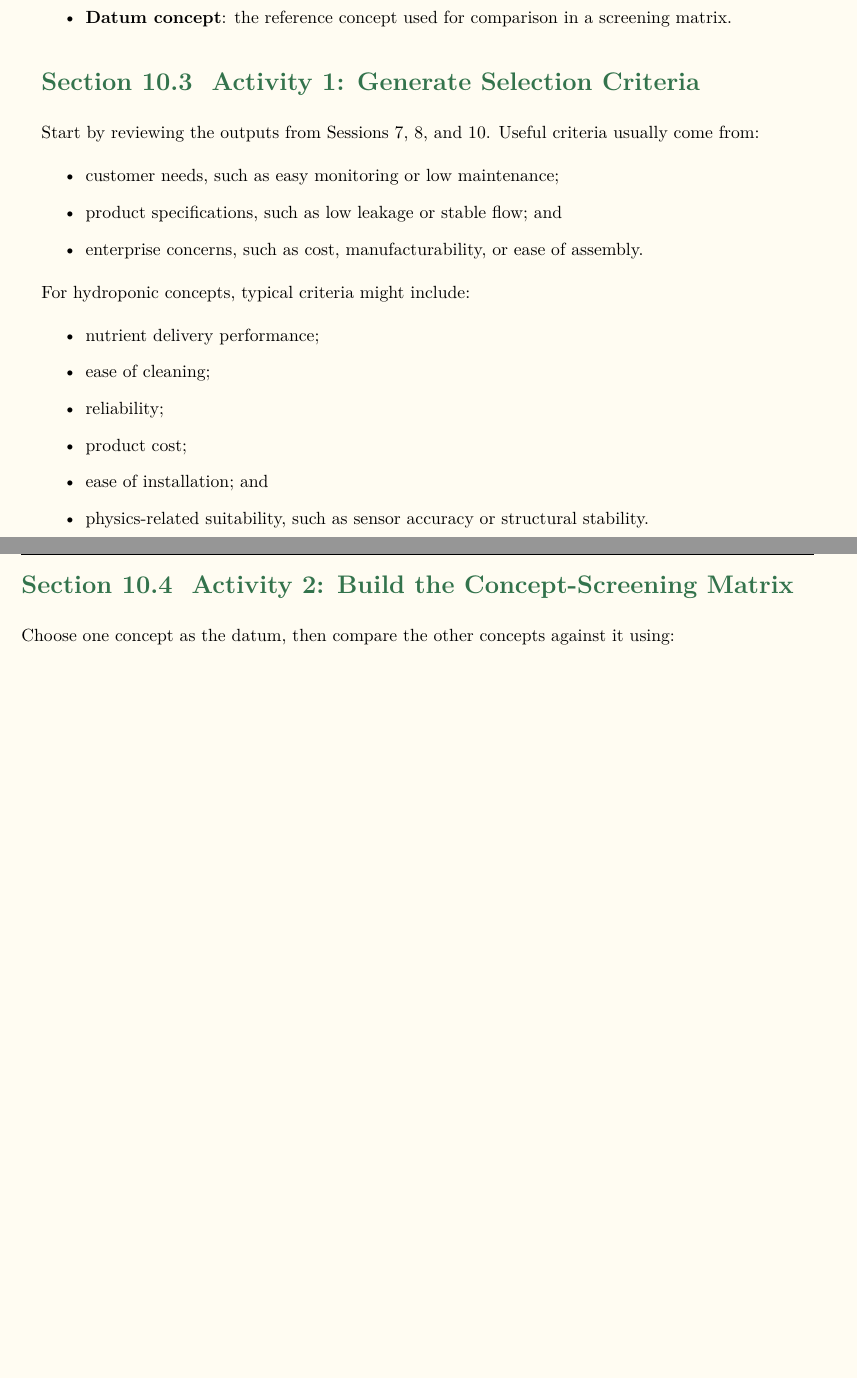
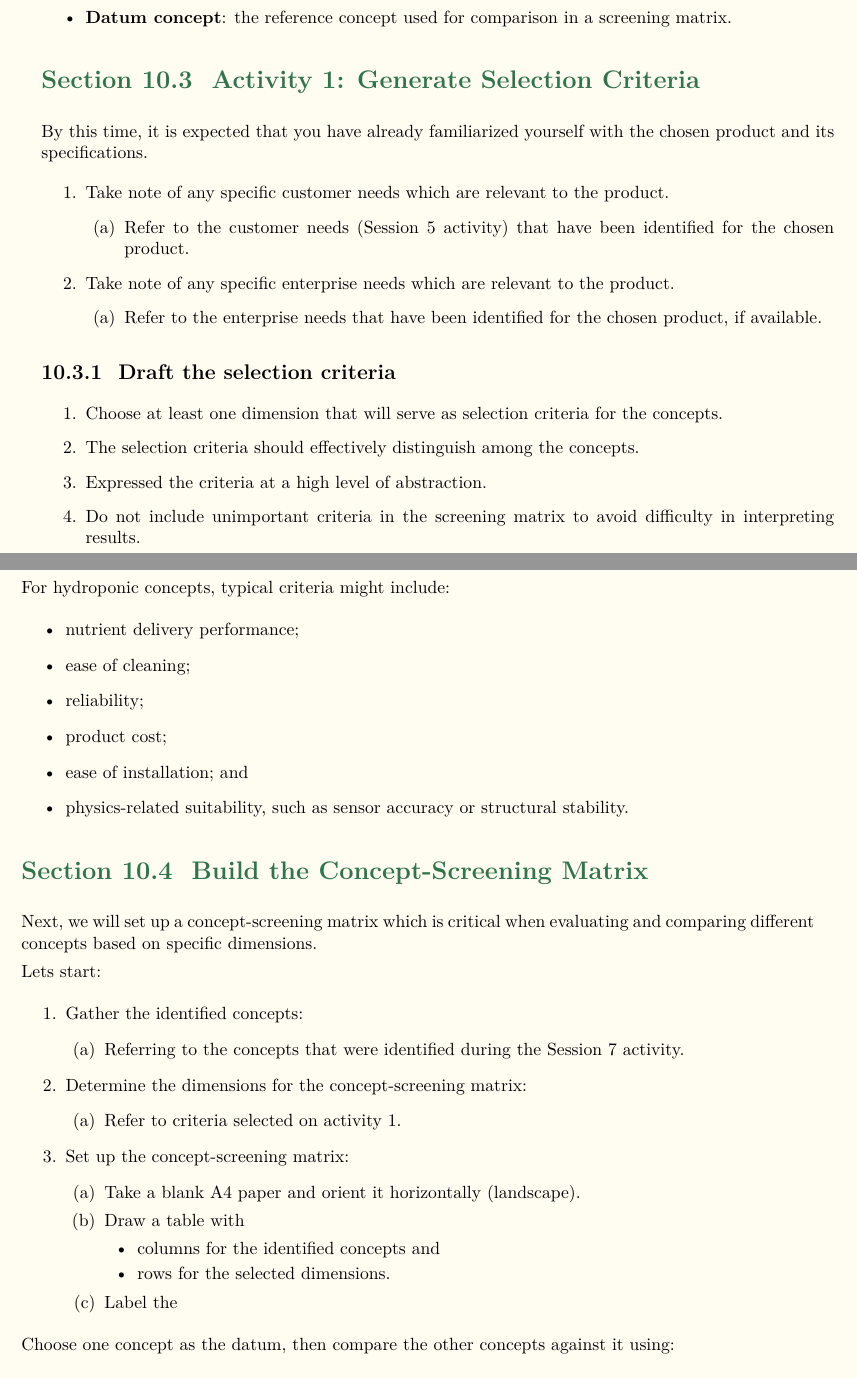
Before and after one commit to balandongiv/APID_V2, a LaTeX thesis (main.tex, which reads session11/session11.tex): two parts of pages 55 and 56 of 63, joined at a grey line, cut so that both start at the same text, the shorter picture padded with empty space. Compiled offline with XeLaTeX.

Commit message:
Refine session11 content by updating references and enhancing selection criteria activities for clarity and structure

```diff
--- a/session11/session11.tex
+++ b/session11/session11.tex
@@ -23,12 +23,32 @@ By the end of this session, you should be able to:
 
 \section{Activity 1: Generate Selection Criteria}
 
-Start by reviewing the outputs from Sessions 7, 8, and 10. Useful criteria usually come from:
-\begin{itemize}
-    \item customer needs, such as easy monitoring or low maintenance;
-    \item product specifications, such as low leakage or stable flow; and
-    \item enterprise concerns, such as cost, manufacturability, or ease of assembly.
-\end{itemize}
+% Start by reviewing the outputs from Sessions 7, 8, and 10. Useful criteria usually come from:
+% \begin{itemize}
+%     \item customer needs, such as easy monitoring or low maintenance;
+%     \item product specifications, such as low leakage or stable flow; and
+%     \item enterprise concerns, such as cost, manufacturability, or ease of assembly.
+% \end{itemize}
+By this time, it is expected that you have already familiarized yourself with the chosen product and its specifications.
+ \begin{enumerate}
+        \item Take note of any specific customer needs which are relevant to the product.
+        \begin{enumerate}
+            \item Refer to the customer needs (Session 5 activity) that have been identified for the chosen product.
+        \end{enumerate}
+        \item Take note of any specific enterprise needs which are relevant to the product.
+        \begin{enumerate}
+            \item Refer to the enterprise needs that have been identified for the chosen product, if available.
+        \end{enumerate}
+
+    \end{enumerate}
+
+\subsection{Draft the selection criteria}
+        \begin{enumerate}
+            \item Choose at least one dimension that will serve as selection criteria for the concepts.
+            \item The selection criteria should effectively distinguish among the concepts.
+            \item Expressed the criteria at a high level of abstraction.
+            \item Do not include unimportant criteria in the screening matrix to avoid difficulty in interpreting results.
+        \end{enumerate}
 
 For hydroponic concepts, typical criteria might include:
 \begin{itemize}
@@ -40,7 +60,37 @@ For hydroponic concepts, typical criteria might include:
     \item physics-related suitability, such as sensor accuracy or structural stability.
 \end{itemize}
 
-\section{Activity 2: Build the Concept-Screening Matrix}
+\section{Build the Concept-Screening Matrix}
+
+Next, we will set up a concept-screening matrix which is critical when evaluating and comparing different concepts based on specific dimensions.
+
+
+Lets start:
+\begin{enumerate}
+    \item Gather the identified concepts:
+    \begin{enumerate}
+        \item Referring to the concepts that were identified during the Session 7 activity.
+    \end{enumerate}
+    \item Determine the dimensions for the concept-screening matrix:
+    \begin{enumerate}
+        \item Refer to criteria selected on activity 1.
+    \end{enumerate}
+    \item Set up the concept-screening matrix:
+    \begin{enumerate}
+        \item Take a blank A4 paper and orient it horizontally (landscape).
+        \item Draw a table with
+        \begin{itemize}
+            \item columns for the identified concepts and
+            \item rows for the selected dimensions.
+        \end{itemize}
+        \item Label the
+        % \begin{itemize}
+        %     \item first column as "Concepts" and write the names or labels of the identified concepts in the subsequent rows.
+        %     \item the first row with the selected dimensions.
+        % \end{itemize}
+    \end{enumerate}
+\end{enumerate}
+
 
 Choose one concept as the datum, then compare the other concepts against it using:
 \begin{itemize}
```
Also changed, not shown: session11/session11.tex (2 more changed lines).
